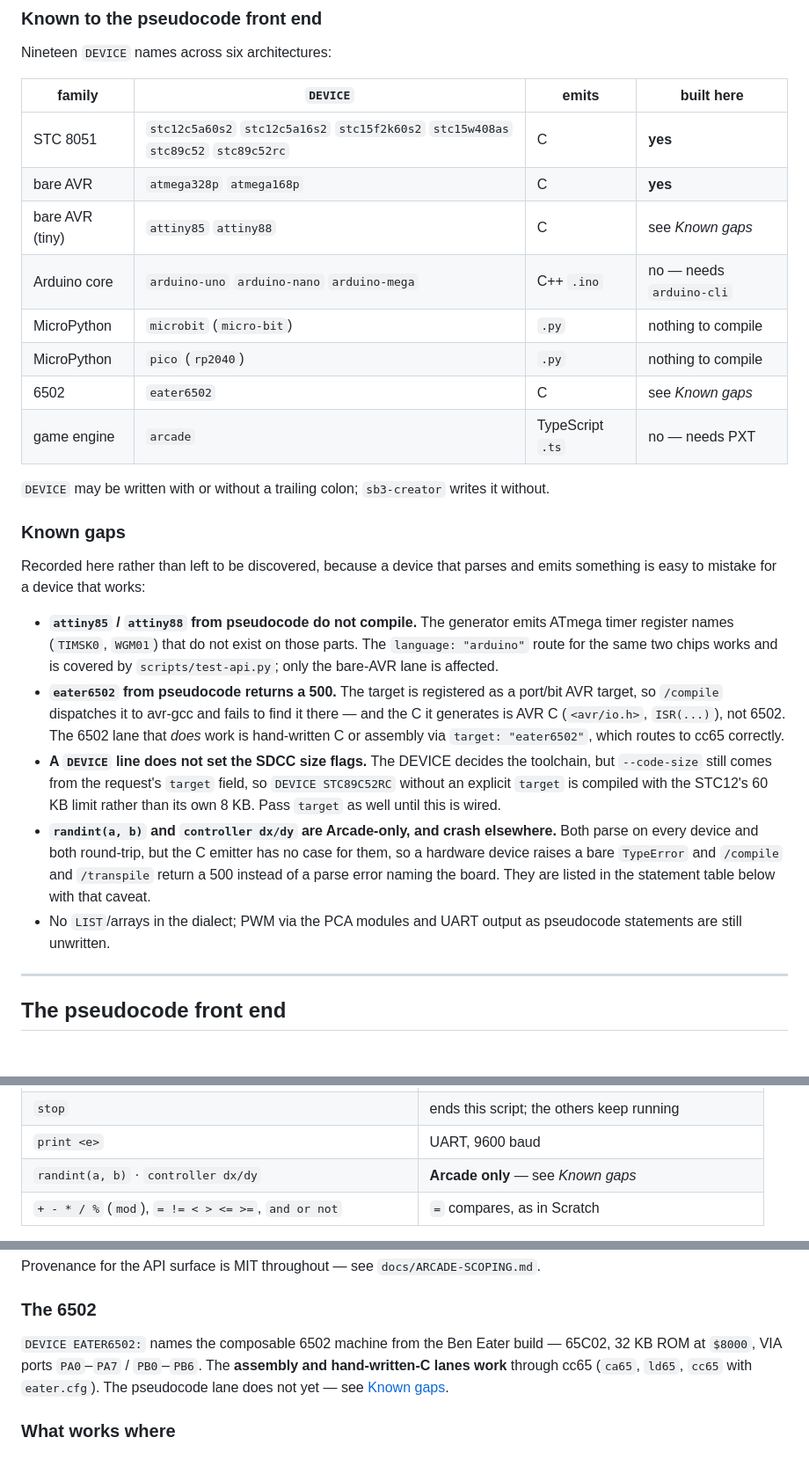
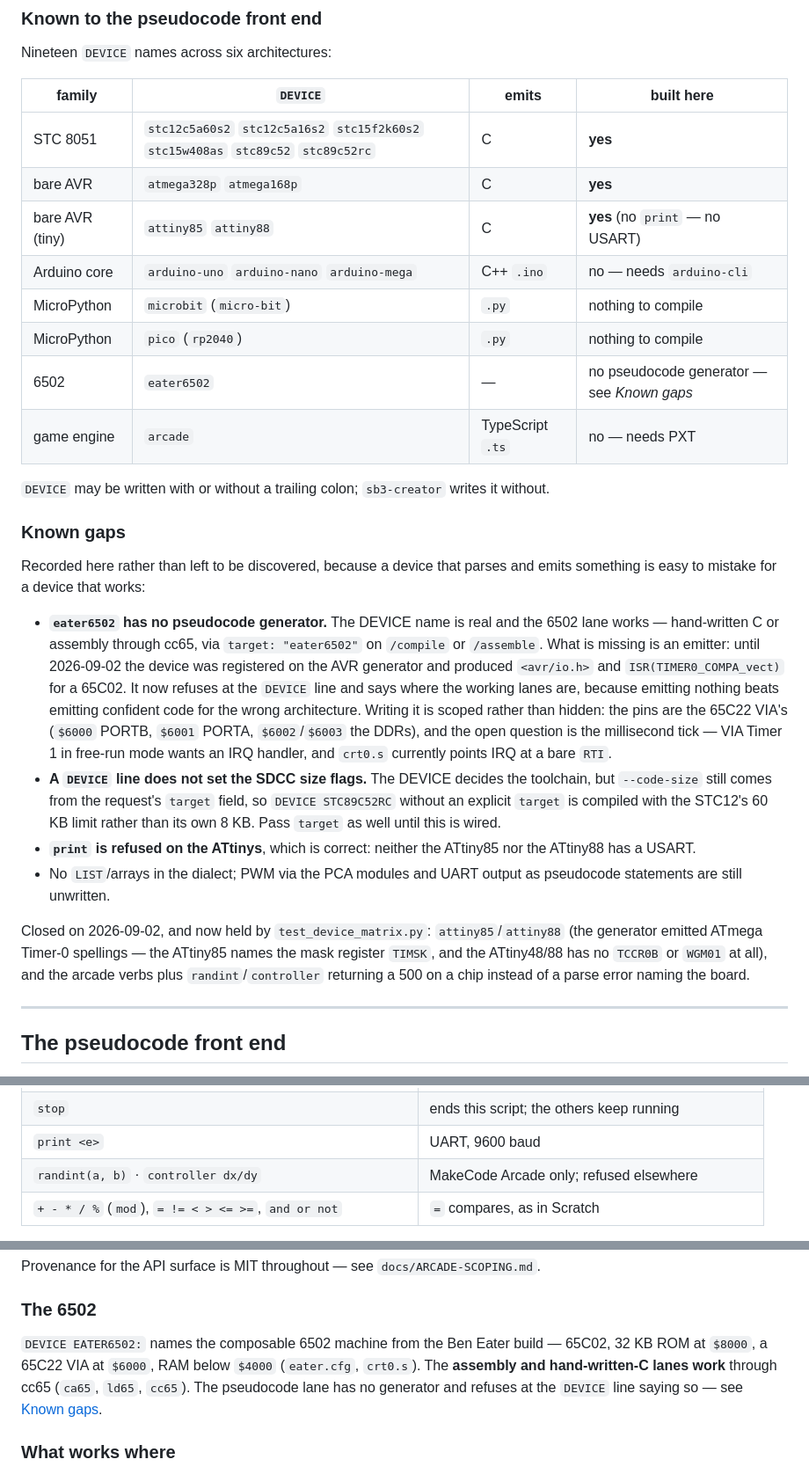
Before and after one commit to CrispStrobe/stc-compiler, a Markdown page: README.md, 3 parts joined by grey strips. Shown at 88% size. GitHub-like rendering; blank space fills up the shorter version.

Commit message:
README: refile Known gaps against the three that are now closed

```diff
--- a/README.md
+++ b/README.md
@@ -295,11 +295,11 @@ Nineteen `DEVICE` names across six architectures:
 |---|---|---|---|
 | STC 8051 | `stc12c5a60s2` `stc12c5a16s2` `stc15f2k60s2` `stc15w408as` `stc89c52` `stc89c52rc` | C | **yes** |
 | bare AVR | `atmega328p` `atmega168p` | C | **yes** |
-| bare AVR (tiny) | `attiny85` `attiny88` | C | see *Known gaps* |
+| bare AVR (tiny) | `attiny85` `attiny88` | C | **yes** (no `print` — no USART) |
 | Arduino core | `arduino-uno` `arduino-nano` `arduino-mega` | C++ `.ino` | no — needs `arduino-cli` |
 | MicroPython | `microbit` (`micro-bit`) | `.py` | nothing to compile |
 | MicroPython | `pico` (`rp2040`) | `.py` | nothing to compile |
-| 6502 | `eater6502` | C | see *Known gaps* |
+| 6502 | `eater6502` | — | no pseudocode generator — see *Known gaps* |
 | game engine | `arcade` | TypeScript `.ts` | no — needs PXT |
 
 `DEVICE` may be written with or without a trailing colon; `sb3-creator` writes
@@ -310,27 +310,32 @@ it without.
 Recorded here rather than left to be discovered, because a device that parses
 and emits something is easy to mistake for a device that works:
 
-- **`attiny85` / `attiny88` from pseudocode do not compile.** The generator
-  emits ATmega timer register names (`TIMSK0`, `WGM01`) that do not exist on
-  those parts. The `language: "arduino"` route for the same two chips works
-  and is covered by `scripts/test-api.py`; only the bare-AVR lane is affected.
-- **`eater6502` from pseudocode returns a 500.** The target is registered as a
-  port/bit AVR target, so `/compile` dispatches it to avr-gcc and fails to find
-  it there — and the C it generates is AVR C (`<avr/io.h>`, `ISR(...)`), not
-  6502. The 6502 lane that *does* work is hand-written C or assembly via
-  `target: "eater6502"`, which routes to cc65 correctly.
+- **`eater6502` has no pseudocode generator.** The DEVICE name is real and the
+  6502 lane works — hand-written C or assembly through cc65, via
+  `target: "eater6502"` on `/compile` or `/assemble`. What is missing is an
+  emitter: until 2026-09-02 the device was registered on the AVR generator and
+  produced `<avr/io.h>` and `ISR(TIMER0_COMPA_vect)` for a 65C02. It now
+  refuses at the `DEVICE` line and says where the working lanes are, because
+  emitting nothing beats emitting confident code for the wrong architecture.
+  Writing it is scoped rather than hidden: the pins are the 65C22 VIA's
+  (`$6000` PORTB, `$6001` PORTA, `$6002`/`$6003` the DDRs), and the open
+  question is the millisecond tick — VIA Timer 1 in free-run mode wants an IRQ
+  handler, and `crt0.s` currently points IRQ at a bare `RTI`.
 - **A `DEVICE` line does not set the SDCC size flags.** The DEVICE decides the
   toolchain, but `--code-size` still comes from the request's `target` field,
   so `DEVICE STC89C52RC` without an explicit `target` is compiled with the
   STC12's 60 KB limit rather than its own 8 KB. Pass `target` as well until
   this is wired.
-- **`randint(a, b)` and `controller dx/dy` are Arcade-only, and crash
-  elsewhere.** Both parse on every device and both round-trip, but the C
-  emitter has no case for them, so a hardware device raises a bare `TypeError`
-  and `/compile` and `/transpile` return a 500 instead of a parse error naming
-  the board. They are listed in the statement table below with that caveat.
+- **`print` is refused on the ATtinys**, which is correct: neither the ATtiny85
+  nor the ATtiny88 has a USART.
 - No `LIST`/arrays in the dialect; PWM via the PCA modules and UART output as
   pseudocode statements are still unwritten.
+
+Closed on 2026-09-02, and now held by `test_device_matrix.py`:
+`attiny85`/`attiny88` (the generator emitted ATmega Timer-0 spellings — the
+ATtiny85 names the mask register `TIMSK`, and the ATtiny48/88 has no `TCCR0B`
+or `WGM01` at all), and the arcade verbs plus `randint`/`controller` returning
+a 500 on a chip instead of a parse error naming the board.
 
 ---
 
@@ -467,7 +472,7 @@ callable across the boundary.
 | `set <v> to <e>` · `change <v> by <e>` | variables are 16-bit `int` |
 | `stop` | ends this script; the others keep running |
 | `print <e>` | UART, 9600 baud |
-| `randint(a, b)` · `controller dx/dy` | **Arcade only** — see *Known gaps* |
+| `randint(a, b)` · `controller dx/dy` | MakeCode Arcade only; refused elsewhere |
 | `+ - * / %` (`mod`), `= != < > <= >=`, `and or not` | `=` compares, as in Scratch |
 
 Procedures may be called before they are defined — the order people actually
@@ -661,9 +666,10 @@ Provenance for the API surface is MIT throughout — see `docs/ARCADE-SCOPING.md
 ### The 6502
 
 `DEVICE EATER6502:` names the composable 6502 machine from the Ben Eater
-build — 65C02, 32 KB ROM at `$8000`, VIA ports `PA0`–`PA7` / `PB0`–`PB6`. The
-**assembly and hand-written-C lanes work** through cc65 (`ca65`, `ld65`,
-`cc65` with `eater.cfg`). The pseudocode lane does not yet — see
+build — 65C02, 32 KB ROM at `$8000`, a 65C22 VIA at `$6000`, RAM below
+`$4000` (`eater.cfg`, `crt0.s`). The **assembly and hand-written-C lanes
+work** through cc65 (`ca65`, `ld65`, `cc65`). The pseudocode lane has no
+generator and refuses at the `DEVICE` line saying so — see
 [Known gaps](#known-gaps).
 
 ### What works where
```
